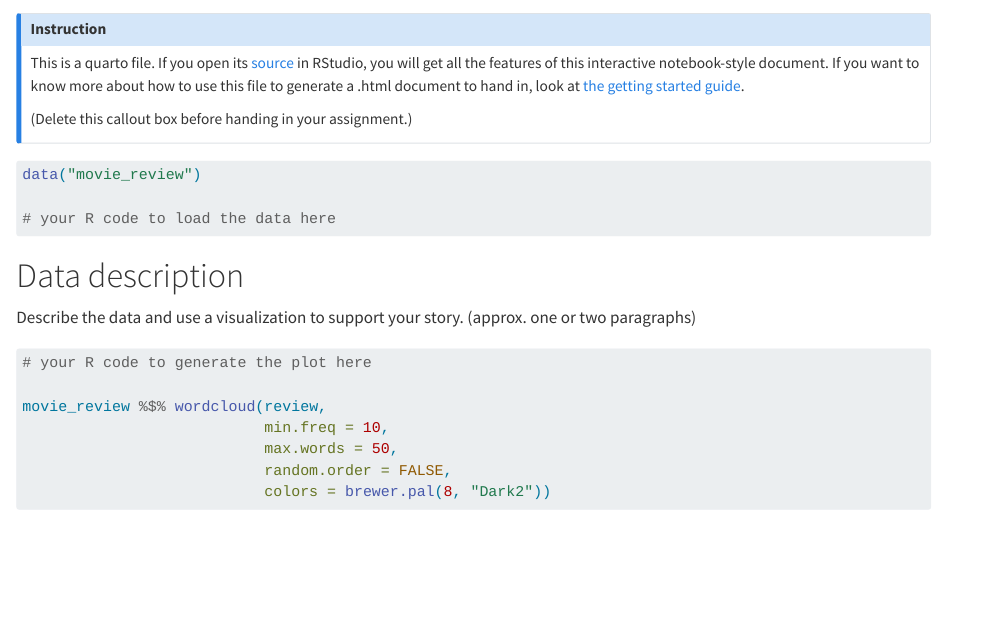
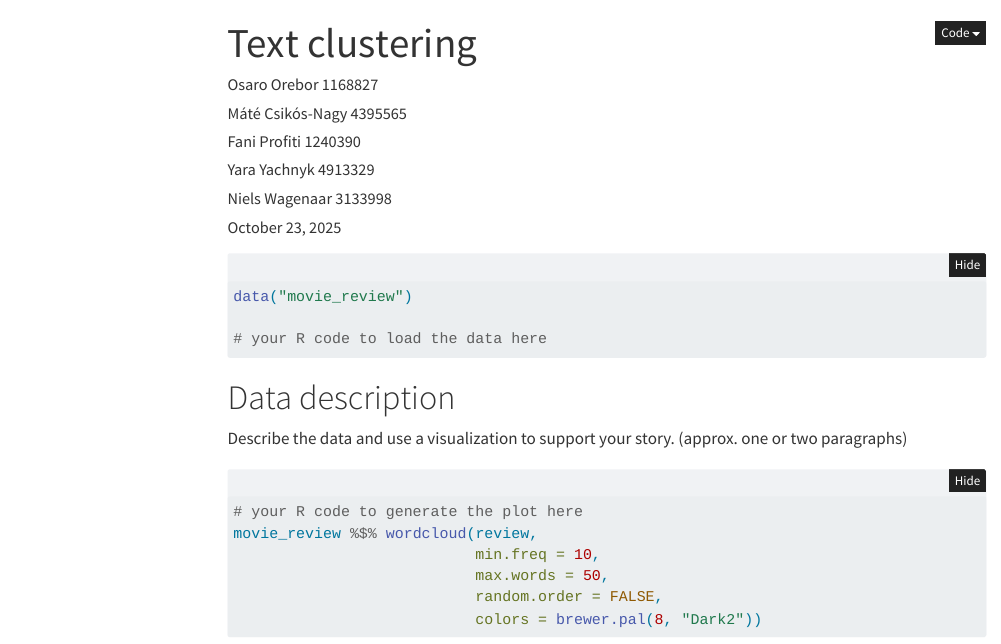
Before and after one commit to Gotek12200/DaWra, a Quarto document (Assignment 4/Assignment 4.qmd): the page in a window 1100 px wide, from its top. Rendered offline with R 4.5, knitr and Pandoc in place of Quarto, with nearby package versions; the code chunks are not run, so their results and figures are left out; folded parts are opened; menus at the side of the page are left out.

Commit message:
added header & render html

```diff
--- a/Assignment 4/Assignment 4.qmd
+++ b/Assignment 4/Assignment 4.qmd
@@ -1,7 +1,11 @@
-:::{.callout-note}
-## Instruction
-
-This is a quarto file. If you open its [source](report_template.qmd) in RStudio, you will get all the features of this interactive notebook-style document. If you want to know more about how to use this file to generate a .html document to hand in, look at [the getting started guide](https://quarto.org/docs/get-started/hello/rstudio.html).
-
-(Delete this callout box before handing in your assignment.)
-:::
+---
+title: "Text clustering"
+author:
+  - Osaro Orebor 1168827
+  - Máté Csikós-Nagy 4395565
+  - Fani Profiti 1240390
+  - Yara Yachnyk 4913329
+  - Niels Wagenaar 3133998
+date: last-modified
+format:
+  html:
```
Also changed, not shown: Assignment 4/Assignment 4.html (added), Assignment 4/Assignment 4.qmd (11 more changed lines).
